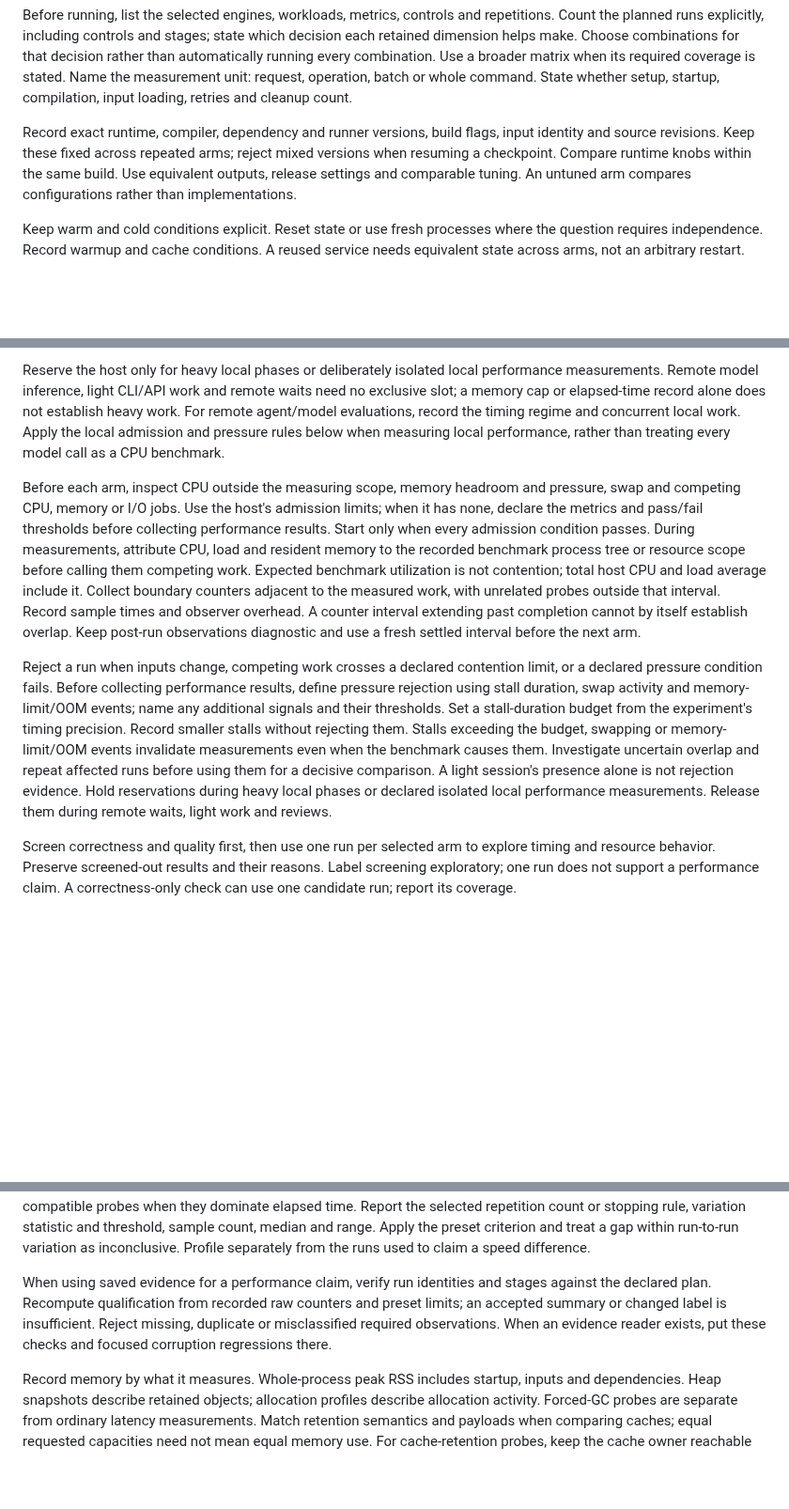
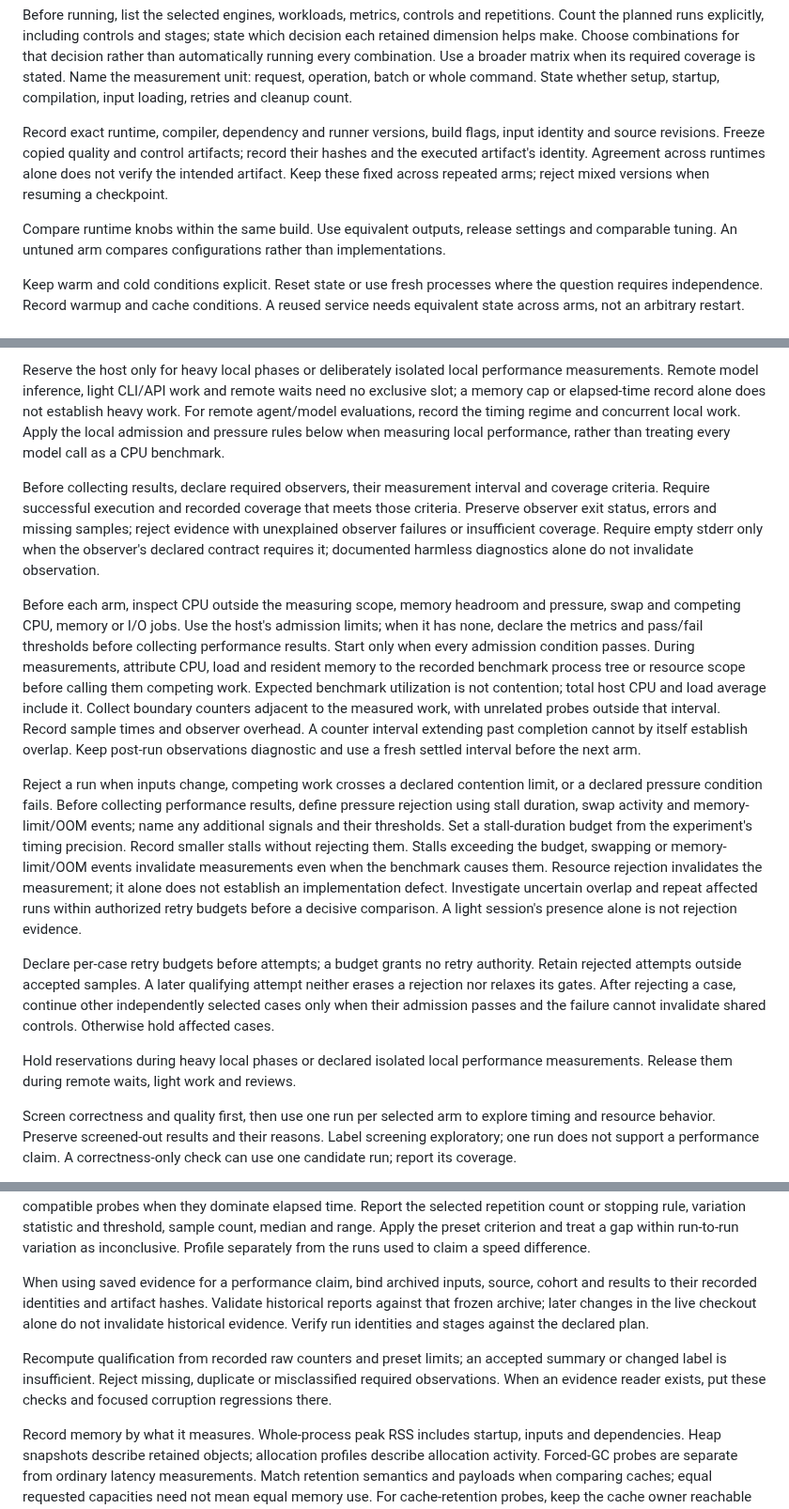
Before and after one commit to bompus/house-rules, a Markdown page: skills/hr-benchmarking/SKILL.md, 3 parts joined by grey strips. Shown at 94% size. GitHub-like rendering; blank space fills up the shorter version.

Commit message:
docs(benchmarking): bind artifacts and qualify observations

```diff
--- a/skills/hr-benchmarking/SKILL.md
+++ b/skills/hr-benchmarking/SKILL.md
@@ -30,10 +30,14 @@ Name the measurement unit: request, operation, batch or whole command. State
 whether setup, startup, compilation, input loading, retries and cleanup count.
 
 Record exact runtime, compiler, dependency and runner versions, build flags,
-input identity and source revisions. Keep these fixed across repeated arms;
-reject mixed versions when resuming a checkpoint. Compare runtime knobs within
-the same build. Use equivalent outputs, release settings and comparable tuning.
-An untuned arm compares configurations rather than implementations.
+input identity and source revisions. Freeze copied quality and control artifacts;
+record their hashes and the executed artifact's identity. Agreement across
+runtimes alone does not verify the intended artifact. Keep these fixed across
+repeated arms; reject mixed versions when resuming a checkpoint.
+
+Compare runtime knobs within the same build. Use equivalent outputs, release
+settings and comparable tuning. An untuned arm compares configurations rather
+than implementations.
 
 Keep warm and cold conditions explicit. Reset state or use fresh processes
 where the question requires independence. Record warmup and cache conditions.
@@ -86,6 +90,13 @@ remote agent/model evaluations, record the timing regime and concurrent local
 work. Apply the local admission and pressure rules below when measuring local
 performance, rather than treating every model call as a CPU benchmark.
 
+Before collecting results, declare required observers, their measurement interval
+and coverage criteria. Require successful execution and recorded coverage that
+meets those criteria. Preserve observer exit status, errors and missing samples;
+reject evidence with unexplained observer failures or insufficient coverage.
+Require empty stderr only when the observer's declared contract requires it;
+documented harmless diagnostics alone do not invalidate observation.
+
 Before each arm, inspect CPU outside the measuring scope, memory headroom and
 pressure, swap and competing CPU, memory or I/O jobs. Use the host's admission
 limits; when it has none, declare the metrics and pass/fail thresholds before
@@ -106,11 +117,19 @@ memory-limit/OOM events; name any additional signals and their thresholds.
 Set a stall-duration budget from the experiment's timing precision. Record
 smaller stalls without rejecting them. Stalls exceeding the budget, swapping
 or memory-limit/OOM events invalidate measurements even when the benchmark
-causes them. Investigate uncertain overlap and repeat affected runs before
-using them for a decisive comparison. A light session's presence alone is not
-rejection evidence. Hold reservations during heavy local phases or declared
-isolated local performance measurements. Release them during remote waits,
-light work and reviews.
+causes them. Resource rejection invalidates the measurement; it alone does not
+establish an implementation defect. Investigate uncertain overlap and repeat
+affected runs within authorized retry budgets before a decisive comparison.
+A light session's presence alone is not rejection evidence.
+
+Declare per-case retry budgets before attempts; a budget grants no retry
+authority. Retain rejected attempts outside accepted samples. A later qualifying
+attempt neither erases a rejection nor relaxes its gates. After rejecting a case,
+continue other independently selected cases only when their admission passes
+and the failure cannot invalidate shared controls. Otherwise hold affected cases.
+
+Hold reservations during heavy local phases or declared isolated local performance
+measurements. Release them during remote waits, light work and reviews.
 
 Screen correctness and quality first, then use one run per selected arm to
 explore timing and resource behavior. Preserve screened-out results and their
@@ -136,11 +155,16 @@ threshold, sample count, median and range. Apply the preset
 criterion and treat a gap within run-to-run variation as inconclusive. Profile
 separately from the runs used to claim a speed difference.
 
-When using saved evidence for a performance claim, verify run identities and
-stages against the declared plan. Recompute qualification from recorded raw
-counters and preset limits; an accepted summary or changed label is insufficient.
-Reject missing, duplicate or misclassified required observations. When an
-evidence reader exists, put these checks and focused corruption regressions there.
+When using saved evidence for a performance claim, bind archived inputs, source,
+cohort and results to their recorded identities and artifact hashes. Validate
+historical reports against that frozen archive; later changes in the live
+checkout alone do not invalidate historical evidence. Verify run identities and
+stages against the declared plan.
+
+Recompute qualification from recorded raw counters and preset limits; an accepted
+summary or changed label is insufficient. Reject missing, duplicate or
+misclassified required observations. When an evidence reader exists, put these
+checks and focused corruption regressions there.
 
 Record memory by what it measures. Whole-process peak RSS includes startup,
 inputs and dependencies. Heap snapshots describe retained objects; allocation
```
Also changed, not shown: CHANGELOG.md (+4 -0 lines).
